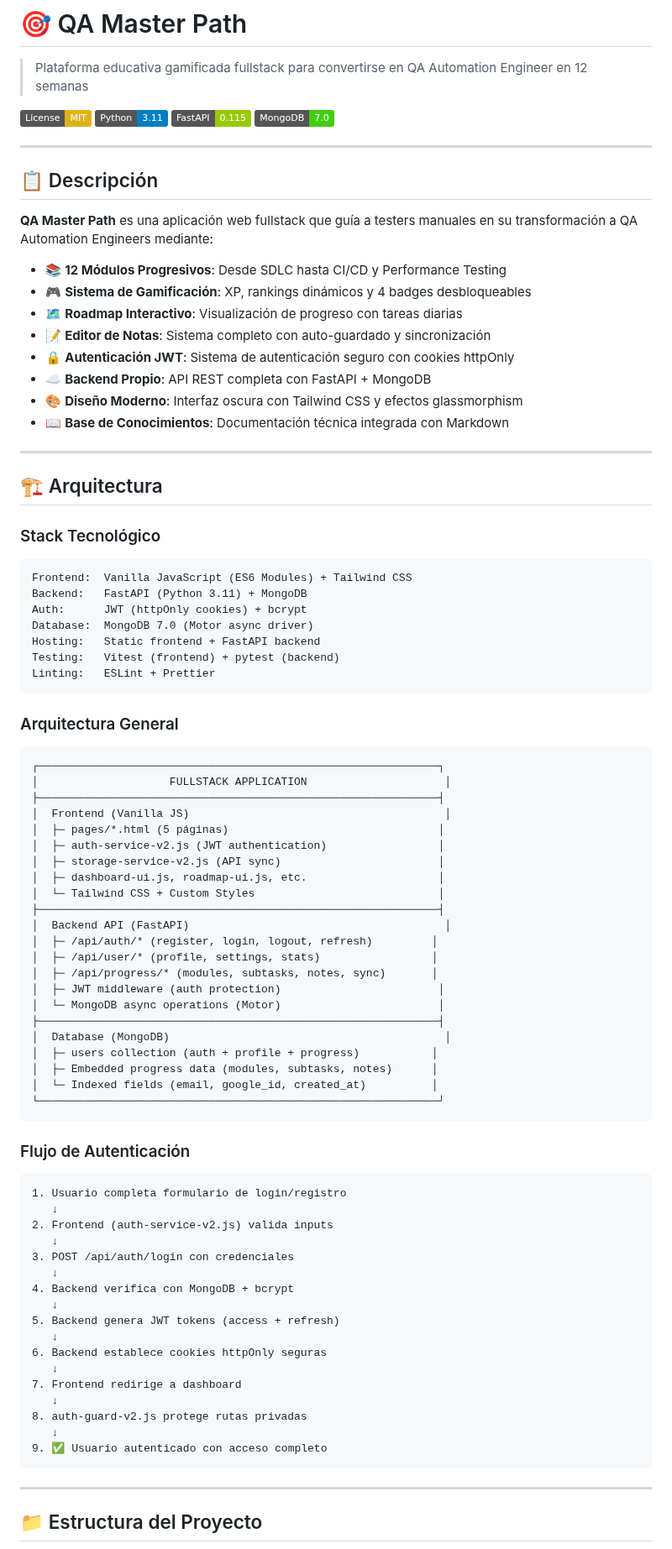
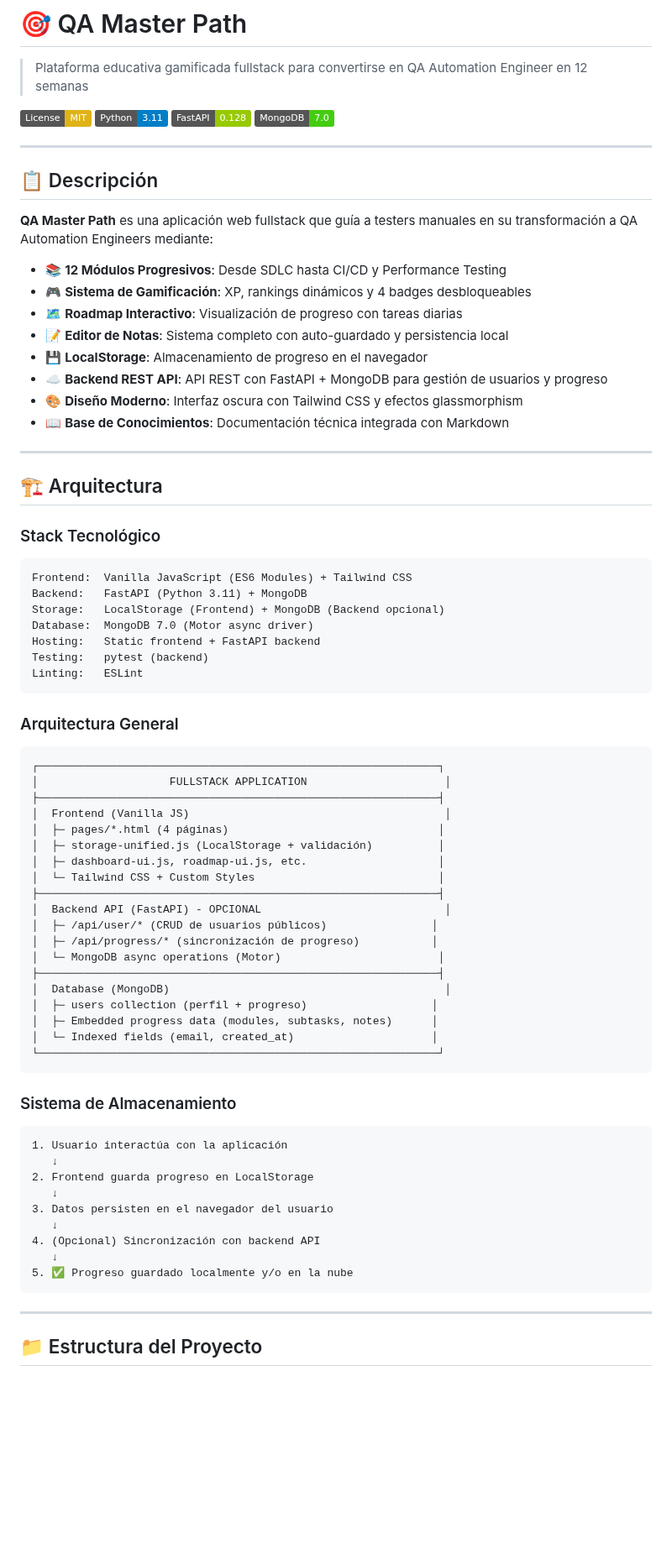
Before and after one commit to FARLEY-PIEDRAHITA-OROZCO/master-path, a Markdown page: README.md, the part around one of its changes. Shown at 84% size. Drawn GitHub-style; badges without logos; blank space fills up the shorter version.

````diff
--- a/README.md
+++ b/README.md
@@ -4,7 +4,7 @@
 
 [![License: MIT](https://img.shields.io/badge/License-MIT-yellow.svg)](https://opensource.org/licenses/MIT)
 [![Python](https://img.shields.io/badge/Python-3.11-blue.svg)](https://www.python.org/)
-[![FastAPI](https://img.shields.io/badge/FastAPI-0.115-green.svg)](https://fastapi.tiangolo.com/)
+[![FastAPI](https://img.shields.io/badge/FastAPI-0.128-green.svg)](https://fastapi.tiangolo.com/)
 [![MongoDB](https://img.shields.io/badge/MongoDB-7.0-success.svg)](https://www.mongodb.com/)
 
 ---
@@ -16,9 +16,9 @@
 - 📚 **12 Módulos Progresivos**: Desde SDLC hasta CI/CD y Performance Testing
 - 🎮 **Sistema de Gamificación**: XP, rankings dinámicos y 4 badges desbloqueables
 - 🗺️ **Roadmap Interactivo**: Visualización de progreso con tareas diarias
-- 📝 **Editor de Notas**: Sistema completo con auto-guardado y sincronización
-- 🔒 **Autenticación JWT**: Sistema de autenticación seguro con cookies httpOnly
-- ☁️ **Backend Propio**: API REST completa con FastAPI + MongoDB
+- 📝 **Editor de Notas**: Sistema completo con auto-guardado y persistencia local
+- 💾 **LocalStorage**: Almacenamiento de progreso en el navegador
+- ☁️ **Backend REST API**: API REST con FastAPI + MongoDB para gestión de usuarios y progreso
 - 🎨 **Diseño Moderno**: Interfaz oscura con Tailwind CSS y efectos glassmorphism
 - 📖 **Base de Conocimientos**: Documentación técnica integrada con Markdown
 
@@ -31,11 +31,11 @@
 ```
 Frontend:  Vanilla JavaScript (ES6 Modules) + Tailwind CSS
 Backend:   FastAPI (Python 3.11) + MongoDB
-Auth:      JWT (httpOnly cookies) + bcrypt
+Storage:   LocalStorage (Frontend) + MongoDB (Backend opcional)
 Database:  MongoDB 7.0 (Motor async driver)
 Hosting:   Static frontend + FastAPI backend
-Testing:   Vitest (frontend) + pytest (backend)
-Linting:   ESLint + Prettier
+Testing:   pytest (backend)
+Linting:   ESLint
 ```
 
 ### Arquitectura General
@@ -45,46 +45,35 @@ Linting:   ESLint + Prettier
 │                    FULLSTACK APPLICATION                     │
 ├─────────────────────────────────────────────────────────────┤
 │  Frontend (Vanilla JS)                                       │
-│  ├─ pages/*.html (5 páginas)                                │
-│  ├─ auth-service-v2.js (JWT authentication)                 │
-│  ├─ storage-service-v2.js (API sync)                        │
+│  ├─ pages/*.html (4 páginas)                                │
+│  ├─ storage-unified.js (LocalStorage + validación)          │
 │  ├─ dashboard-ui.js, roadmap-ui.js, etc.                    │
 │  └─ Tailwind CSS + Custom Styles                            │
 ├─────────────────────────────────────────────────────────────┤
-│  Backend API (FastAPI)                                       │
-│  ├─ /api/auth/* (register, login, logout, refresh)         │
-│  ├─ /api/user/* (profile, settings, stats)                 │
-│  ├─ /api/progress/* (modules, subtasks, notes, sync)       │
-│  ├─ JWT middleware (auth protection)                        │
+│  Backend API (FastAPI) - OPCIONAL                            │
+│  ├─ /api/user/* (CRUD de usuarios públicos)                │
+│  ├─ /api/progress/* (sincronización de progreso)           │
 │  └─ MongoDB async operations (Motor)                        │
 ├─────────────────────────────────────────────────────────────┤
 │  Database (MongoDB)                                          │
-│  ├─ users collection (auth + profile + progress)           │
+│  ├─ users collection (perfil + progreso)                   │
 │  ├─ Embedded progress data (modules, subtasks, notes)      │
-│  └─ Indexed fields (email, google_id, created_at)          │
+│  └─ Indexed fields (email, created_at)                     │
 └─────────────────────────────────────────────────────────────┘
 ```
 
-### Flujo de Autenticación
+### Sistema de Almacenamiento
 
 ```
-1. Usuario completa formulario de login/registro
+1. Usuario interactúa con la aplicación
    ↓
-2. Frontend (auth-service-v2.js) valida inputs
+2. Frontend guarda progreso en LocalStorage
    ↓
-3. POST /api/auth/login con credenciales
+3. Datos persisten en el navegador del usuario
    ↓
-4. Backend verifica con MongoDB + bcrypt
+4. (Opcional) Sincronización con backend API
    ↓
-5. Backend genera JWT tokens (access + refresh)
-   ↓
-6. Backend establece cookies httpOnly seguras
-   ↓
-7. Frontend redirige a dashboard
-   ↓
-8. auth-guard-v2.js protege rutas privadas
-   ↓
-9. ✅ Usuario autenticado con acceso completo
+5. ✅ Progreso guardado localmente y/o en la nube
 ```
 
 ---
````
Also changed, not shown: other parts of README.md (+111 -218 lines), CHANGELOG.md (+151 -128 lines).
